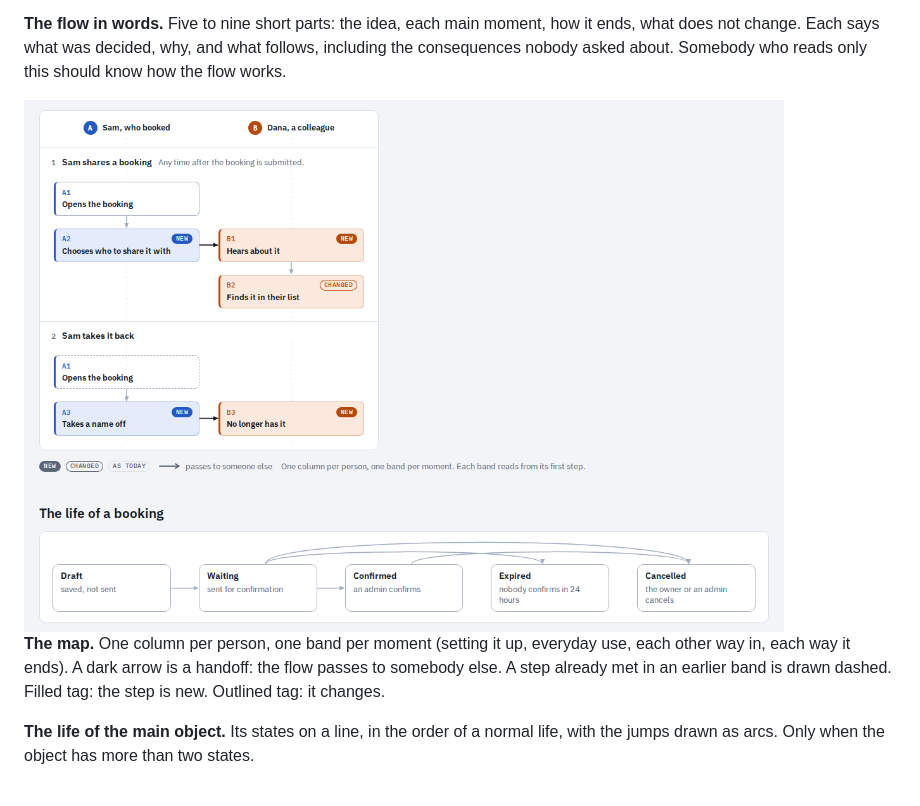
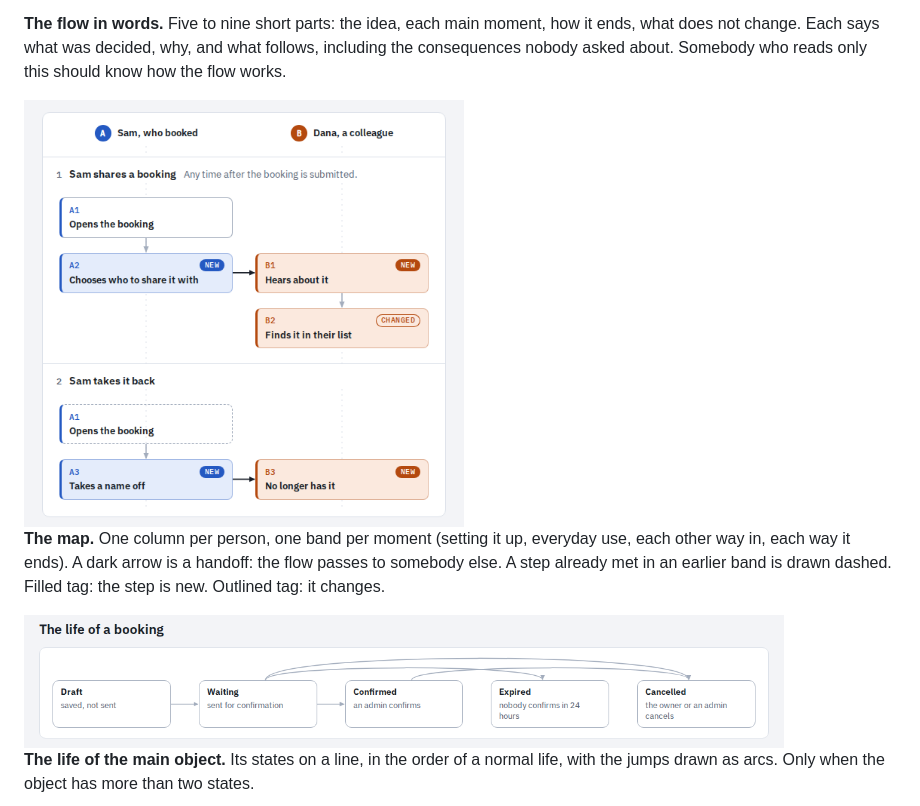
Before and after one commit to marco-bertelli/filo, a Markdown page: docs/page.md, the part around the change. GitHub-like rendering; pictures changed too: docs/img/page-life.png (added), docs/img/page-map.png.

```diff
--- a/docs/page.md
+++ b/docs/page.md
@@ -12,9 +12,11 @@ The page is a working view. What is kept is the [flow file](flow-file.md), which
 
 **The flow in words.** Five to nine short parts: the idea, each main moment, how it ends, what does not change. Each says what was decided, why, and what follows, including the consequences nobody asked about. Somebody who reads only this should know how the flow works.
 
-<img src="img/page-map.png" alt="The map and the life of the main object" width="760">
+<img src="img/page-map.png" alt="The map" width="440">
 
 **The map.** One column per person, one band per moment (setting it up, everyday use, each other way in, each way it ends). A dark arrow is a handoff: the flow passes to somebody else. A step already met in an earlier band is drawn dashed. Filled tag: the step is new. Outlined tag: it changes.
+
+<img src="img/page-life.png" alt="The life of the main object" width="760">
 
 **The life of the main object.** Its states on a line, in the order of a normal life, with the jumps drawn as arcs. Only when the object has more than two states.
 
```
Also changed, not shown: README.md (+5 -3 lines).
